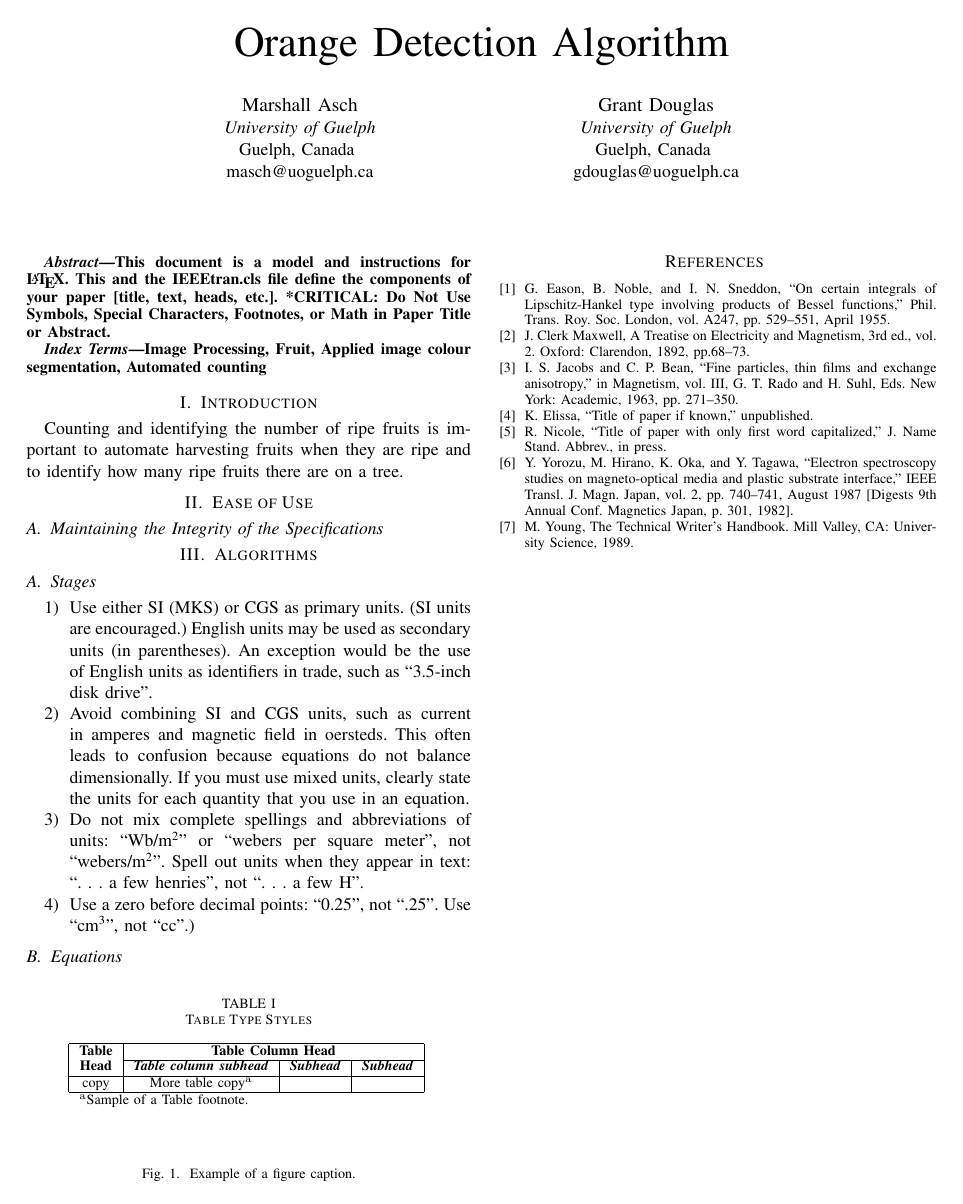
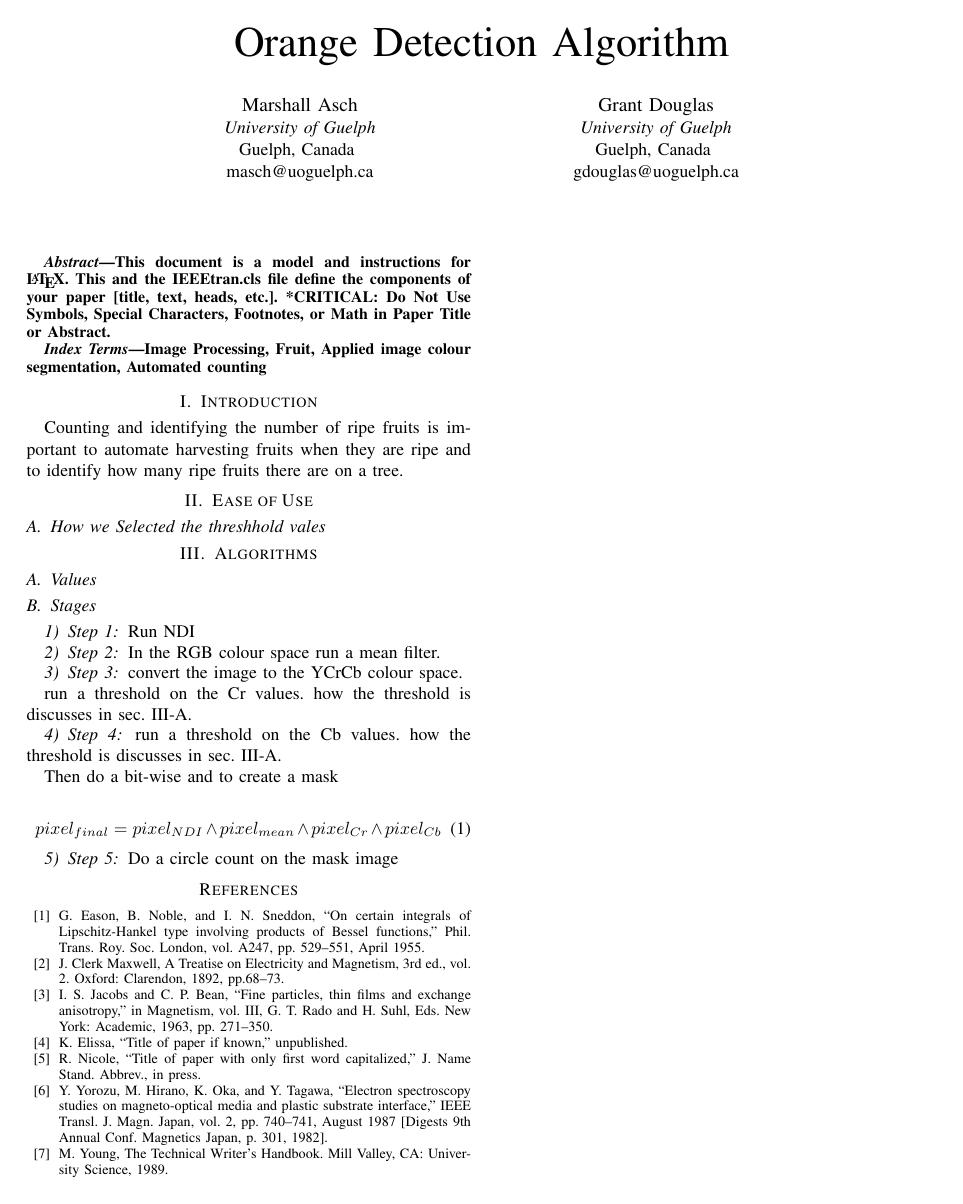
Before and after one commit to GrantDouglas/Fruit_Recognition, a LaTeX paper (report/FruitDetectionReport.tex): the whole page before the commit and page 1 of 2 after it. Compiled offline with pdfLaTeX; a missing font is replaced by an installed copy or a similar font; a LaTeX package or settings file that is missing is left out.

Commit message:
added some more to the report and added a algo steps image to the report

```diff
--- a/report/FruitDetectionReport.tex
+++ b/report/FruitDetectionReport.tex
@@ -9,6 +9,10 @@
 \usepackage{xcolor}
 \def\BibTeX{{\rm B\kern-.05em{\sc i\kern-.025em b}\kern-.08em
     T\kern-.1667em\lower.7ex\hbox{E}\kern-.125emX}}
+
+
+\graphicspath{ {./imgs/} }
+
 \begin{document}
 
 \title{Orange Detection Algorithm}
@@ -42,10 +46,12 @@ Counting and identifying the number of ripe fruits is important to automate harv
 
 \section{Ease of Use}
 
-\subsection{Maintaining the Integrity of the Specifications}
+\subsection{How we Selected the threshhold vales}
 
 
 \section{Algorithms}
 
 
 
+
+\subsection{Values} \label{values}
@@ -52,38 +63,36 @@ Counting and identifying the number of ripe fruits is important to automate harv
+\label{fig}
+\end{figure*}
+
 \subsection{Stages}
-\begin{enumerate}
-\item Use either SI (MKS) or CGS as primary units. (SI units are encouraged.) English units may be used as secondary units (in parentheses). An exception would be the use of English units as identifiers in trade, such as ``3.5-inch disk drive''.
-\item Avoid combining SI and CGS units, such as current in amperes and magnetic field in oersteds. This often leads to confusion because equations do not balance dimensionally. If you must use mixed units, clearly state the units for each quantity that you use in an equation.
-\item Do not mix complete spellings and abbreviations of units: ``Wb/m\textsuperscript{2}'' or ``webers per square meter'', not ``webers/m\textsuperscript{2}''. Spell out units when they appear in text: ``. . . a few henries'', not ``. . . a few H''.
-\item Use a zero before decimal points: ``0.25'', not ``.25''. Use ``cm\textsuperscript{3}'', not ``cc''.)
-\end{enumerate}
-
-\subsection{Equations}
 
 
 
-\begin{table}[htbp]
-\caption{Table Type Styles}
-\begin{center}
-\begin{tabular}{|c|c|c|c|}
-\hline
-\textbf{Table}&\multicolumn{3}{|c|}{\textbf{Table Column Head}} \\
-\cline{2-4}
-\textbf{Head} & \textbf{\textit{Table column subhead}}& \textbf{\textit{Subhead}}& \textbf{\textit{Subhead}} \\
-\hline
-copy& More table copy$^{\mathrm{a}}$& &  \\
-\hline
-\multicolumn{4}{l}{$^{\mathrm{a}}$Sample of a Table footnote.}
-\end{tabular}
-\label{tab1}
-\end{center}
-\end{table}
+\subsubsection{Step 1}
+Run NDI
 
-\begin{figure}[htbp]
-%\centerline{\includegraphics{fig1.png}}
-\caption{Example of a figure caption.}
-\label{fig}
-\end{figure}
+\subsubsection{Step 2}
+In the RGB colour space run a mean filter.
 
+\subsubsection{Step 3}
+convert the image to the YCrCb colour space.
+
+run a threshold on the Cr values. how the threshold is discusses in sec. \ref{values}.
+
+
+\subsubsection{Step 4}
+
+run a threshold on the Cb values. how the threshold is discusses in sec. \ref{values}.
+
+
+
+Then do a bit-wise and to create a mask
+
+\begin{equation}
+pixel_{final}=pixel_{NDI} \land pixel_{mean} \land pixel_{Cr} \land pixel_{Cb}
+\end{equation}
+
+\subsubsection{Step 5}
+Do a circle count  on the mask image
 
 
 \begin{thebibliography}{00}
```
Also changed, not shown: intermediaries/citrus4_NDI.jpg (added), intermediaries/citrus4_cb.jpg (added), intermediaries/citrus4_cr.jpg (added), intermediaries/citrus4_final.jpg (added), intermediaries/citrus4_mask.jpg (added), intermediaries/citrus4_mean.jpg (added), report/FruitDetectionReport.pdf, report/imgs/algo_stages.png (added), report/FruitDetectionReport.tex (5 more changed lines), 1 other file.
